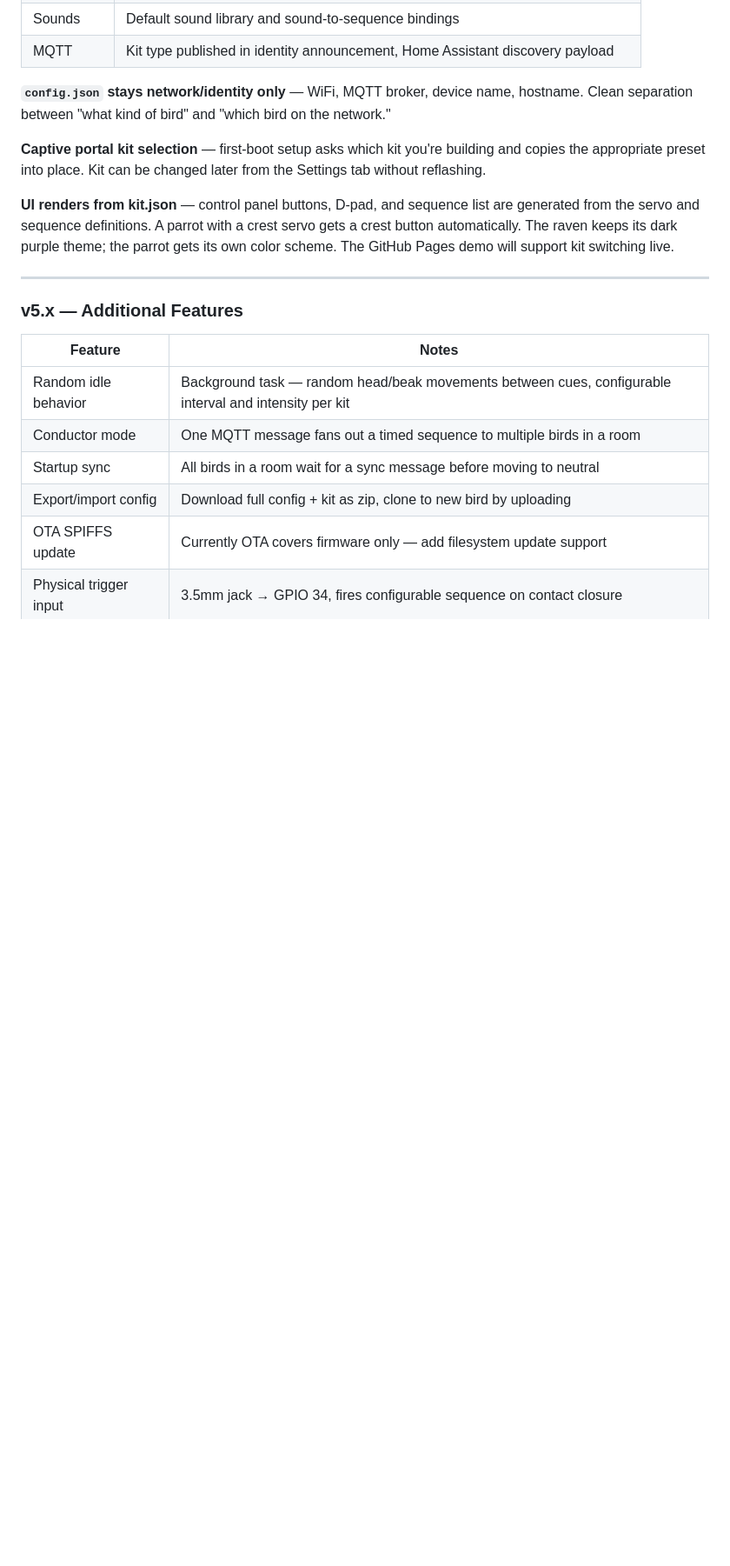
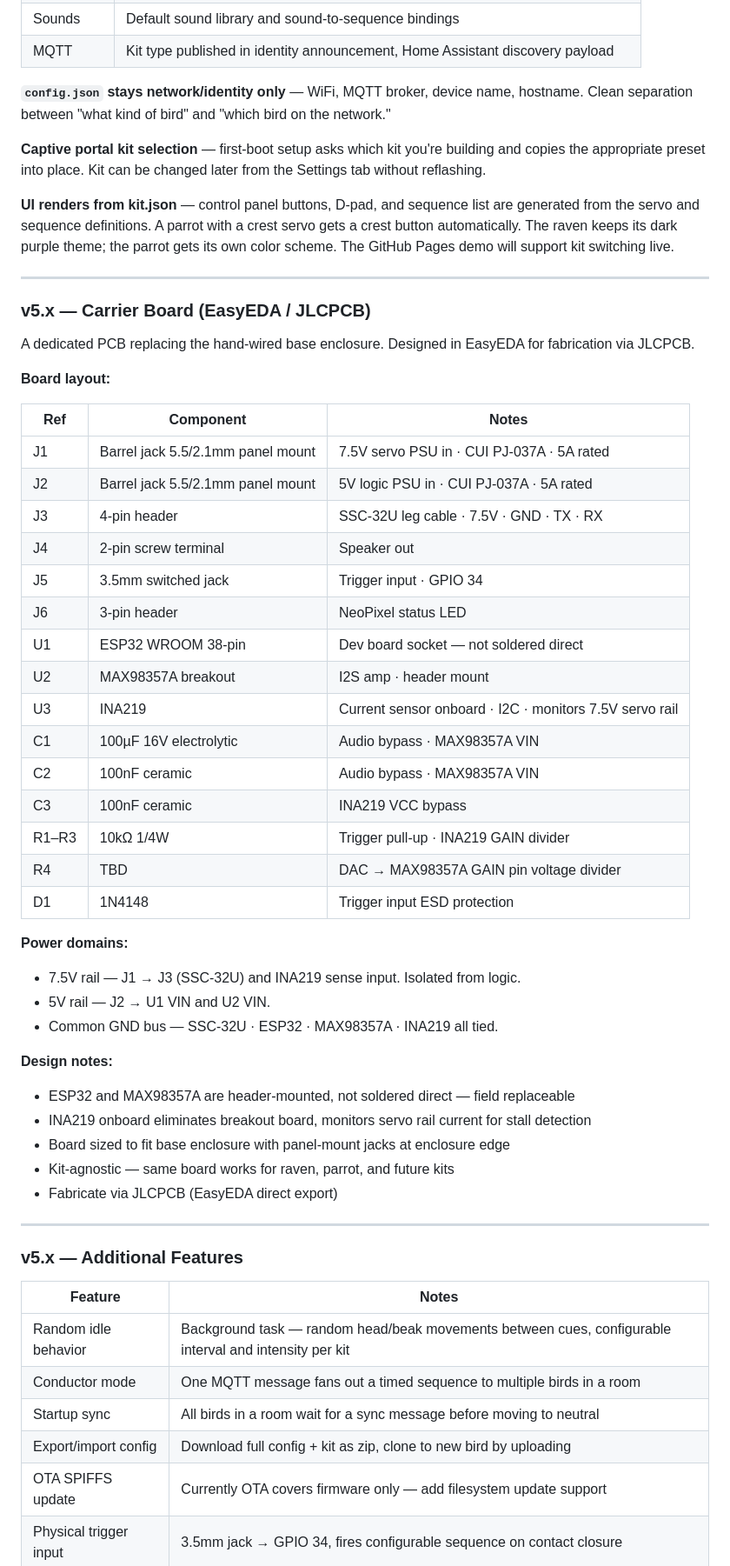
Before and after one commit to BryanHaven/raven-animatronic, a Markdown page: README.md, the part around the change. Shown at 87% size. Drawn GitHub-style; blank space fills up the shorter version.

Commit message:
Update README.md to include carrier board design

```diff
--- a/README.md
+++ b/README.md
@@ -53,6 +53,45 @@ Settings tab without reflashing.
 generated from the servo and sequence definitions. A parrot with a crest servo gets
 a crest button automatically. The raven keeps its dark purple theme; the parrot gets
 its own color scheme. The GitHub Pages demo will support kit switching live.
+
+---
+
+### v5.x — Carrier Board (EasyEDA / JLCPCB)
+
+A dedicated PCB replacing the hand-wired base enclosure. Designed in EasyEDA
+for fabrication via JLCPCB.
+
+**Board layout:**
+
+| Ref | Component | Notes |
+|-----|-----------|-------|
+| J1 | Barrel jack 5.5/2.1mm panel mount | 7.5V servo PSU in · CUI PJ-037A · 5A rated |
+| J2 | Barrel jack 5.5/2.1mm panel mount | 5V logic PSU in · CUI PJ-037A · 5A rated |
+| J3 | 4-pin header | SSC-32U leg cable · 7.5V · GND · TX · RX |
+| J4 | 2-pin screw terminal | Speaker out |
+| J5 | 3.5mm switched jack | Trigger input · GPIO 34 |
+| J6 | 3-pin header | NeoPixel status LED |
+| U1 | ESP32 WROOM 38-pin | Dev board socket — not soldered direct |
+| U2 | MAX98357A breakout | I2S amp · header mount |
+| U3 | INA219 | Current sensor onboard · I2C · monitors 7.5V servo rail |
+| C1 | 100µF 16V electrolytic | Audio bypass · MAX98357A VIN |
+| C2 | 100nF ceramic | Audio bypass · MAX98357A VIN |
+| C3 | 100nF ceramic | INA219 VCC bypass |
+| R1–R3 | 10kΩ 1/4W | Trigger pull-up · INA219 GAIN divider |
+| R4 | TBD | DAC → MAX98357A GAIN pin voltage divider |
+| D1 | 1N4148 | Trigger input ESD protection |
+
+**Power domains:**
+- 7.5V rail — J1 → J3 (SSC-32U) and INA219 sense input. Isolated from logic.
+- 5V rail — J2 → U1 VIN and U2 VIN.
+- Common GND bus — SSC-32U · ESP32 · MAX98357A · INA219 all tied.
+
+**Design notes:**
+- ESP32 and MAX98357A are header-mounted, not soldered direct — field replaceable
+- INA219 onboard eliminates breakout board, monitors servo rail current for stall detection
+- Board sized to fit base enclosure with panel-mount jacks at enclosure edge
+- Kit-agnostic — same board works for raven, parrot, and future kits
+- Fabricate via JLCPCB (EasyEDA direct export)
 
 ---
 
```
